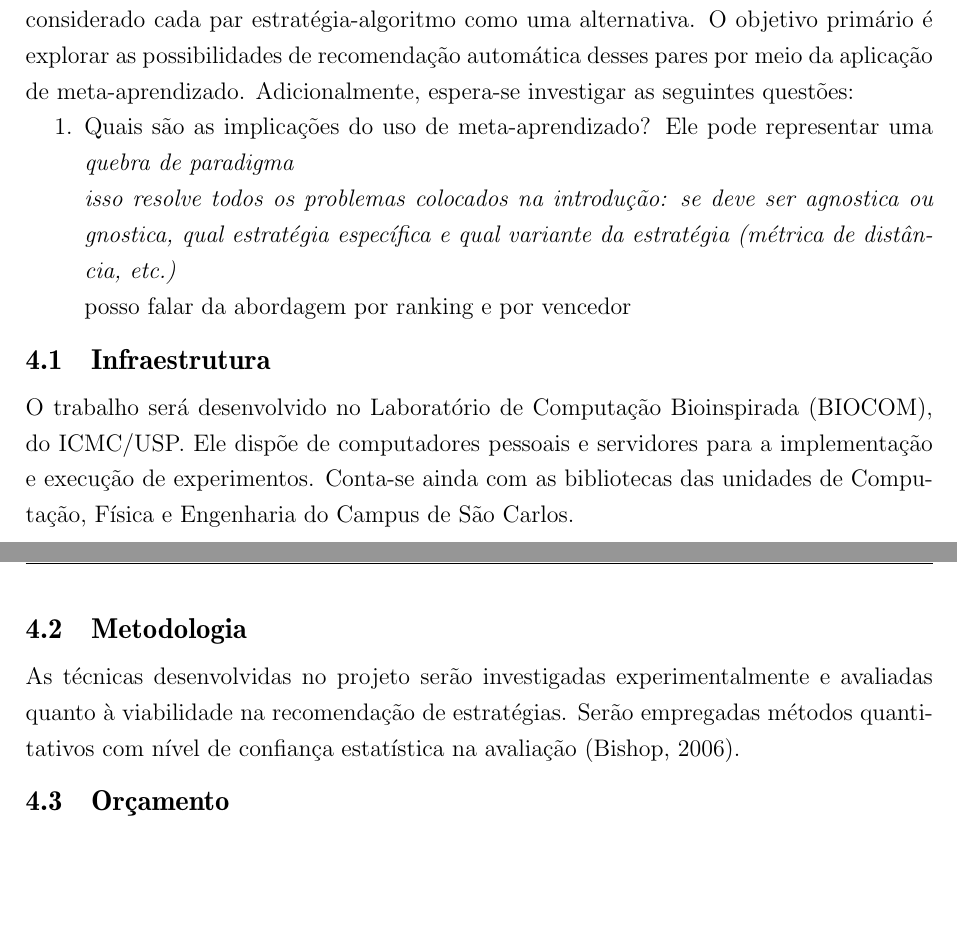
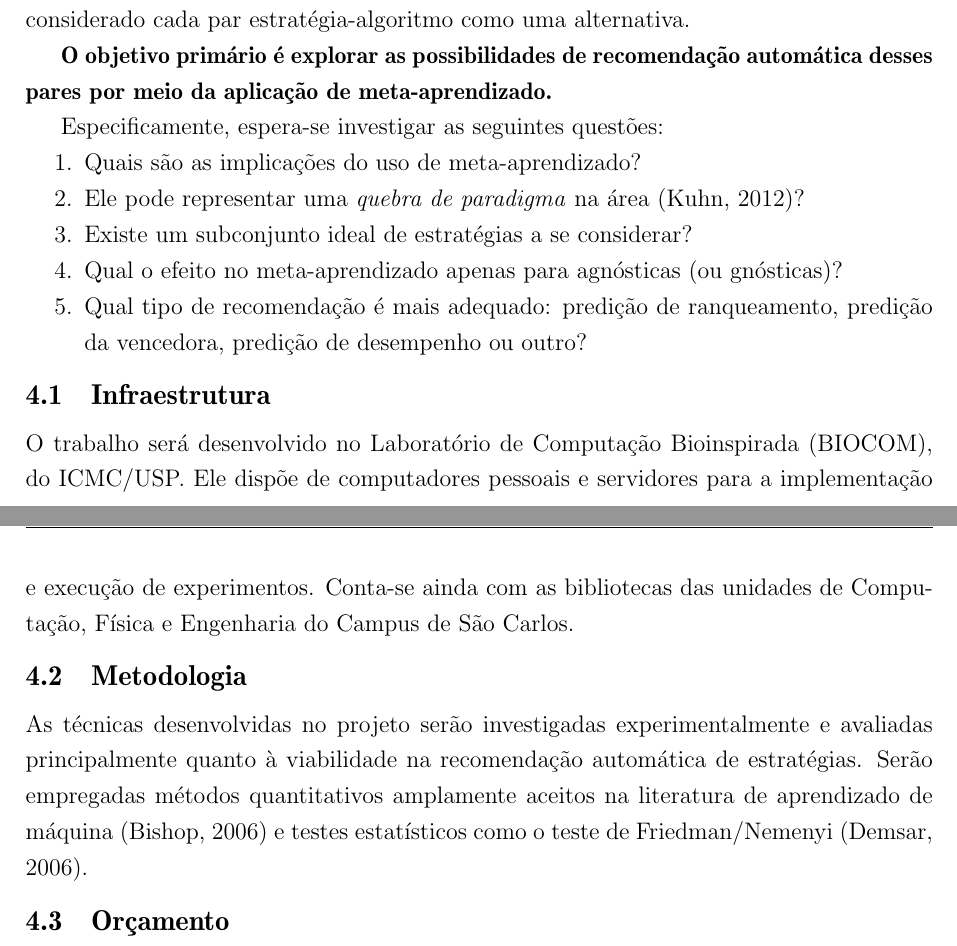
Before and after one commit to davips/posdocproposta, a LaTeX paper (plano.tex, which reads proposta.tex): two parts of pages 11 and 12 of 15 before the commit and two parts of pages 11 and 12 of 16 after it, joined at a grey line, cut so that both start at the same text, the shorter picture padded with empty space. Compiled offline with pdfLaTeX.

Commit message:
Update on Overleaf.

```diff
--- a/proposta.tex
+++ b/proposta.tex
@@ -20,20 +20,18 @@ A proposta deste projeto é manter esse conjunto de estratégias já implementad
 como as alternativas possíveis do usuário.
 Mais precisamente, será considerado cada par estratégia-algoritmo como
 uma alternativa.
-O objetivo primário é explorar as possibilidades de recomendação automática
-desses pares por meio da aplicação de meta-aprendizado.
-Adicionalmente, espera-se investigar as seguintes questões:
+
+\textbf{O objetivo primário é explorar as possibilidades de recomendação automática
+desses pares por meio da aplicação de meta-aprendizado.}
+
+Especificamente, espera-se investigar as seguintes questões:
 \begin{compactenum}
-\item{Quais são as implicações do uso de meta-aprendizado?
-Ele pode representar uma \textit{quebra de paradigma}
-
-\textit{isso resolve todos os problemas colocados na introdução: se deve ser agnostica ou gnostica, qual estratégia
-específica
-e qual variante da estratégia (métrica de distância, etc.)}
-
-posso falar da abordagem por
-ranking e por vencedor
-}
+\item{Quais são as implicações do uso de meta-aprendizado?}
+\item{Ele pode representar uma \textit{quebra de paradigma} na área \citep{kuhn2012structure}?}
+\item{Existe um subconjunto ideal de estratégias a se considerar?}
+\item{Qual o efeito no meta-aprendizado apenas para agnósticas (ou gnósticas)?}
+\item{Qual tipo de recomendação é mais adequado:
+predição de ranqueamento, predição da vencedora, predição de desempenho ou outro?}
 \end{compactenum}
 
 \subsection{Infraestrutura}
@@ -46,9 +44,9 @@ das unidades de Computação, Física e Engenharia do Campus de São Carlos.
 
 \subsection{Metodologia}
 As técnicas desenvolvidas no projeto serão investigadas
-experimentalmente e avaliadas quanto à viabilidade na recomendação
-de estratégias.
-Serão empregadas métodos quantitativos com nível de confiança estatística
-na avaliação \citep{Bishop2006}.
+experimentalmente e avaliadas principalmente quanto à viabilidade na recomendação
+automática de estratégias.
+Serão empregadas métodos quantitativos amplamente aceitos na literatura de aprendizado de máquina \citep{Bishop2006} e testes estatísticos
+como o teste de Friedman/Nemenyi \citep{journals/jmlr/Demsar06}.
 
 \subsection{Orçamento}
```
Also changed, not shown: introducao.tex (+1 -2 lines), proposta.tex (37 more changed lines).
